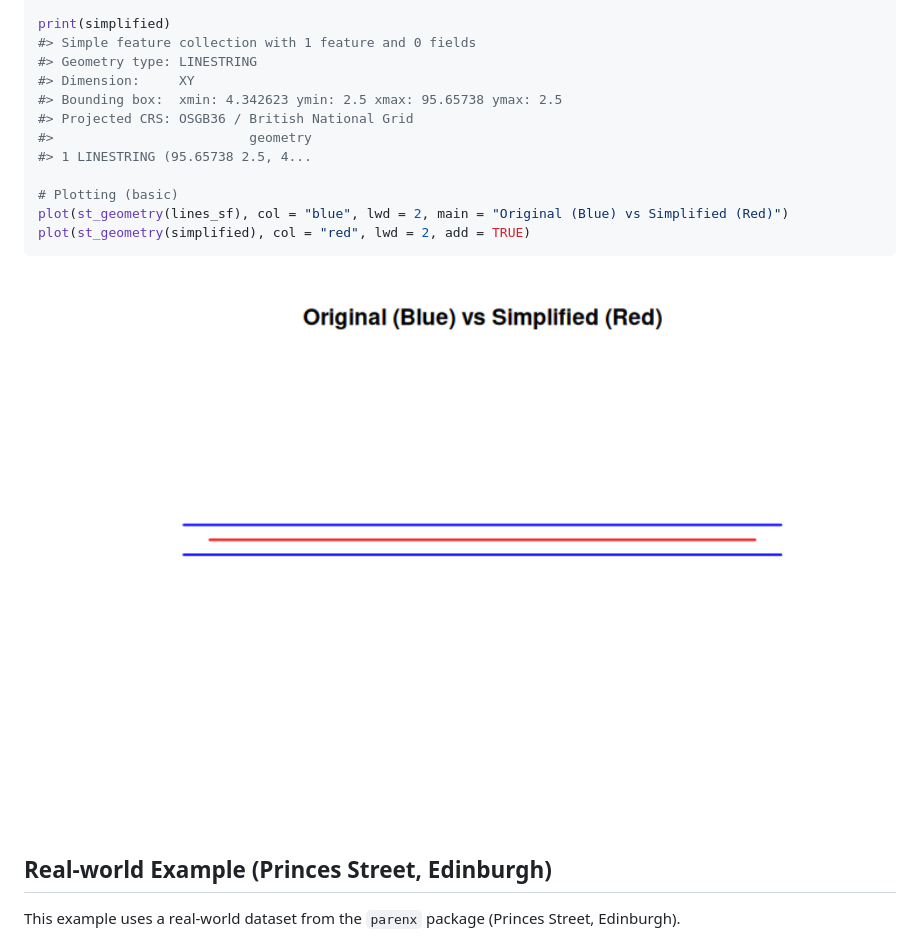
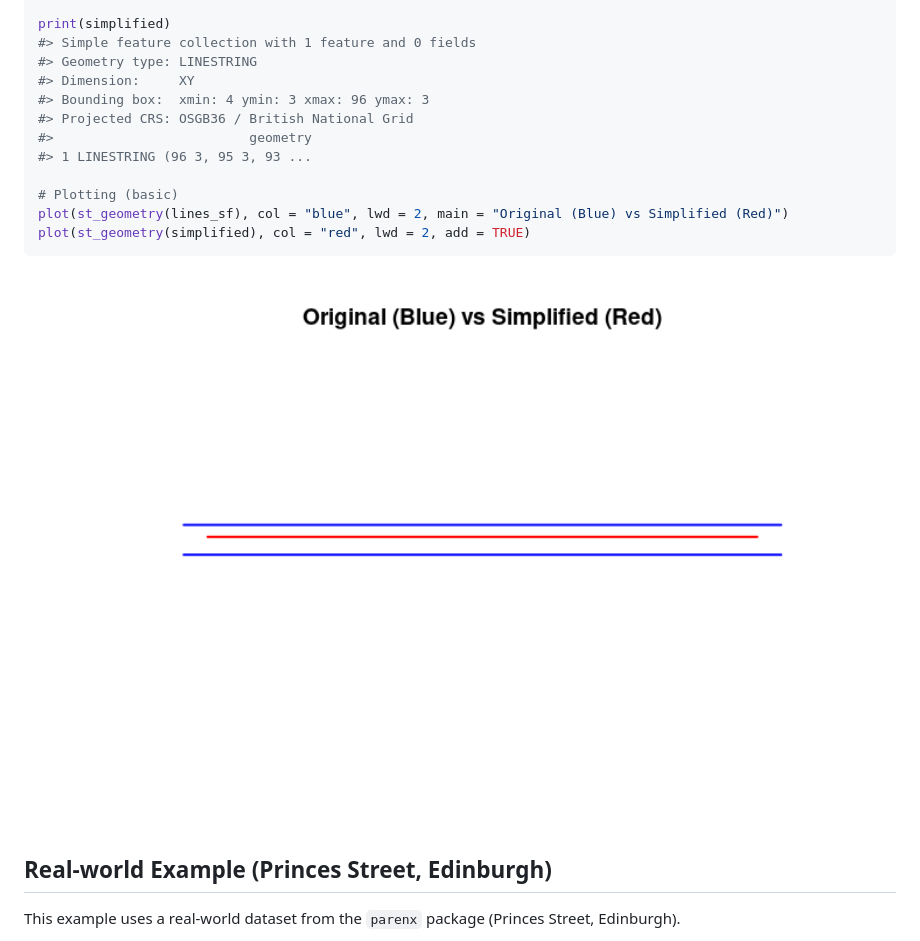
Before and after one commit to Robinlovelace/neatnet, a Markdown page: README.md, the part around the change printed below. GitHub-like rendering; pictures changed too: man/figures/README-example-1.png.

```diff
--- a/README.md
+++ b/README.md
@@ -64,10 +65,10 @@ print(simplified)
 #> Simple feature collection with 1 feature and 0 fields
 #> Geometry type: LINESTRING
 #> Dimension:     XY
-#> Bounding box:  xmin: 4.342623 ymin: 2.5 xmax: 95.65738 ymax: 2.5
+#> Bounding box:  xmin: 4 ymin: 3 xmax: 96 ymax: 3
 #> Projected CRS: OSGB36 / British National Grid
 #>                         geometry
-#> 1 LINESTRING (95.65738 2.5, 4...
+#> 1 LINESTRING (96 3, 95 3, 93 ...
 
 # Plotting (basic)
 plot(st_geometry(lines_sf), col = "blue", lwd = 2, main = "Original (Blue) vs Simplified (Red)")
```
Also changed, not shown: other parts of README.md (+121 -2 lines), man/figures/README-princes-street-1.png, 5 other files.
